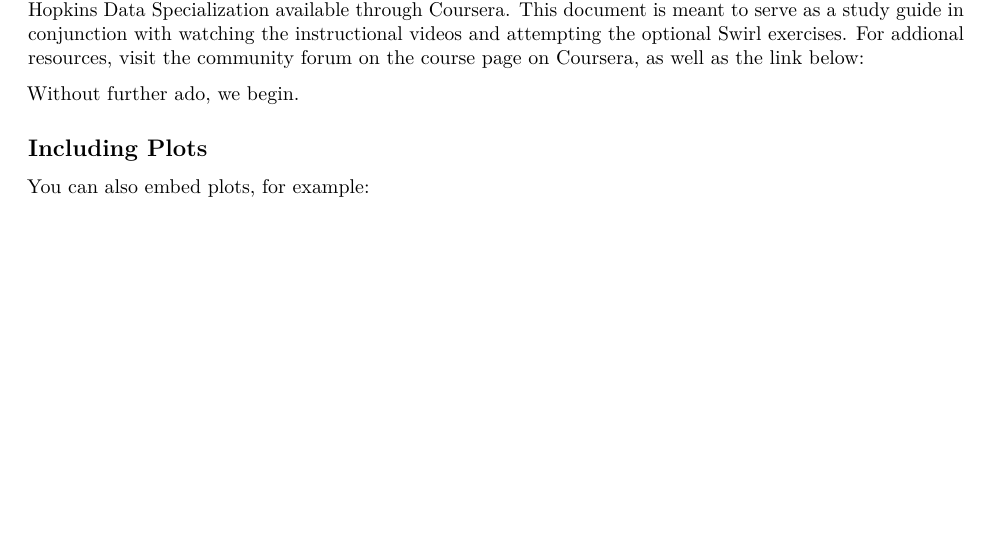
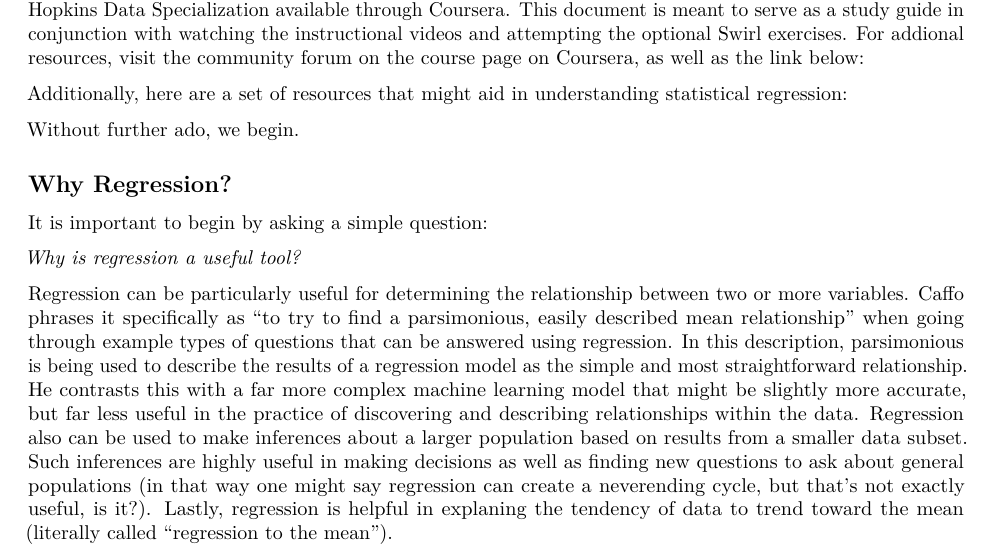
Before and after one commit to rhammer35/Coursera_Data_Science_Specialization_Notes, an R Markdown document (Regression_Models_Notes.Rmd): part of the page before the commit and part of page 1 of 2 after it, cut so that both start at the same text, the shorter picture padded with empty space. Rendered offline with R 4.5, knitr and Pandoc, then LaTeX, with nearby package versions.

Commit message:
Added notes on the usefulness of regression

````diff
--- a/Regression_Models_Notes.Rmd
+++ b/Regression_Models_Notes.Rmd
@@ -19,11 +19,21 @@ For addional resources, visit the community forum on the course page on Coursera
 
 
 
+Additionally, here are a set of resources that might aid in understanding statistical regression:
+
+
 Without further ado, we begin.
 
-## Including Plots
+## Why Regression?
 
-You can also embed plots, for example:
+It is important to begin by asking a simple question:
+
+*Why is regression a useful tool?*
+
+Regression can be particularly useful for determining the relationship between two or more variables. Caffo phrases it specifically as "to try to find a parsimonious, easily described mean relationship" when going through example types of questions that can be answered using regression. In this description, parsimonious is being used to describe the results of a regression model as the simple and most straightforward relationship. He contrasts this with a far more complex machine learning model that might be slightly more accurate, but far less useful in the practice of discovering and describing relationships within the data.
+Regression also can be used to make inferences about a larger population based on results from a smaller data subset. Such inferences are highly useful in making decisions as well as finding new questions to ask about general populations (in that way one might say regression can create a neverending cycle, but that's not exactly useful, is it?). Lastly, regression is helpful in explaning the tendency of data to trend toward the mean (literally called "regression to the mean").
+
+
 
 ```{r pressure, echo=FALSE}
 plot(pressure)
````
